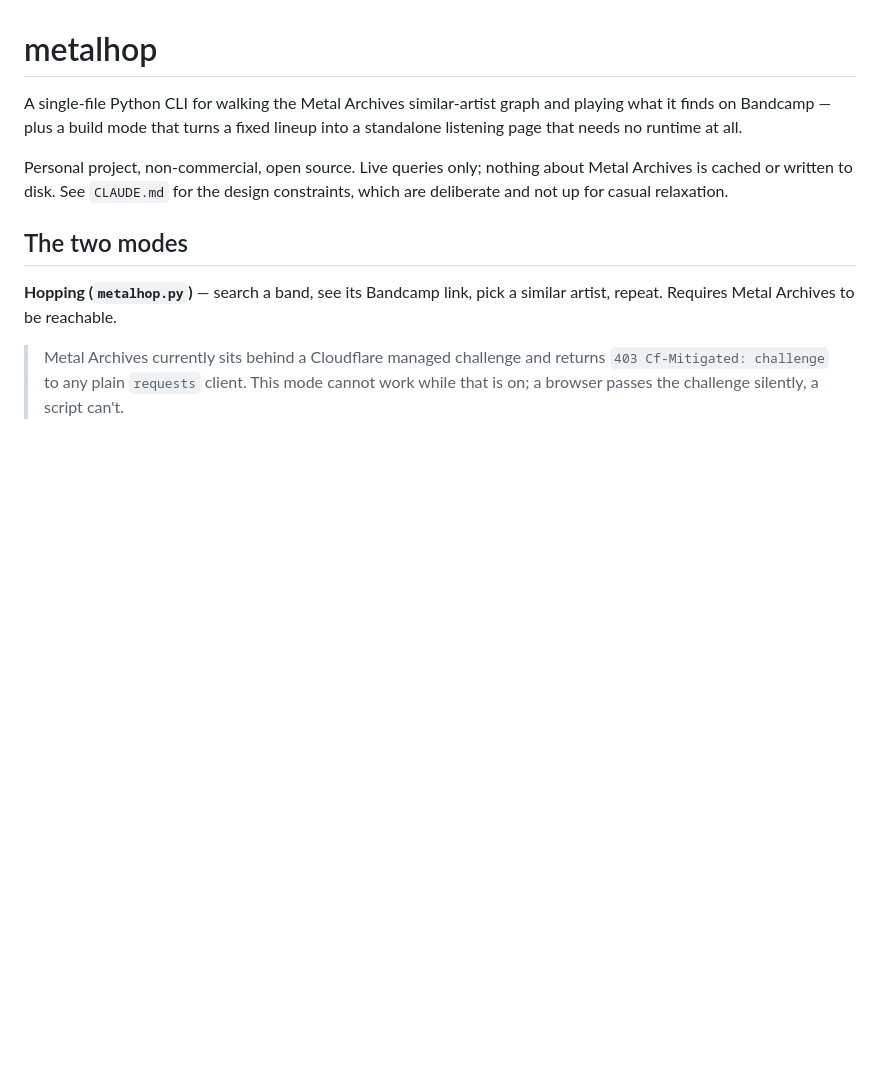
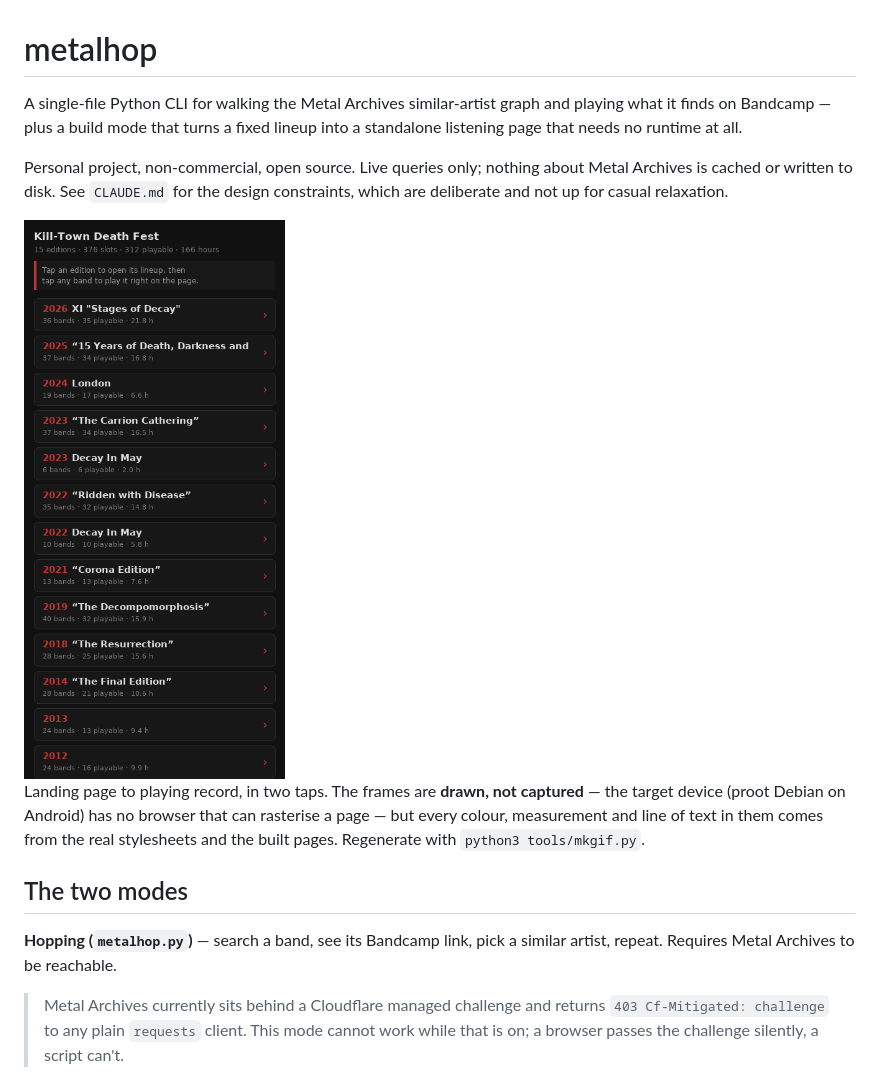
Before and after one commit to markfili/metalhop, a Markdown page: README.md, the part around the change. GitHub-like rendering; pictures changed too: tutorial.gif (added); blank space fills up the shorter version.

```diff
--- a/README.md
+++ b/README.md
@@ -7,6 +7,14 @@ into a standalone listening page that needs no runtime at all.
 Personal project, non-commercial, open source. Live queries only; nothing about
 Metal Archives is cached or written to disk. See `CLAUDE.md` for the design
 constraints, which are deliberate and not up for casual relaxation.
+
+<img src="tutorial.gif" alt="Opening the landing page, picking the 2019 edition, and playing a band" width="300">
+
+Landing page to playing record, in two taps. The frames are **drawn, not
+captured** — the target device (proot Debian on Android) has no browser that
+can rasterise a page — but every colour, measurement and line of text in them
+comes from the real stylesheets and the built pages. Regenerate with
+`python3 tools/mkgif.py`.
 
 ## The two modes
 
```
Also changed, not shown: CLAUDE.md (+8 -1 lines), 1 other file.
